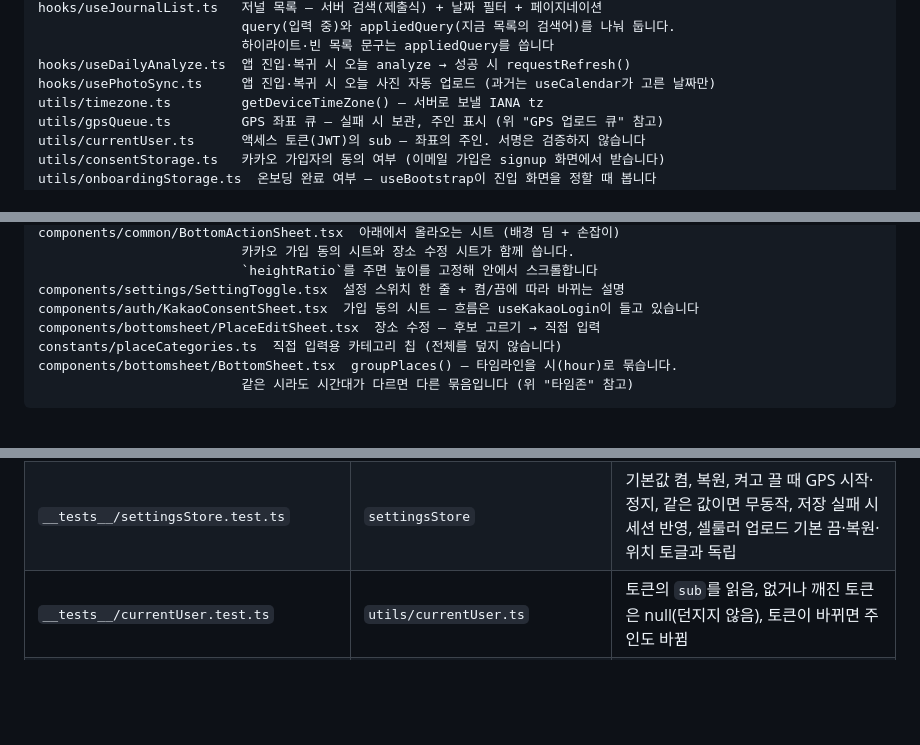
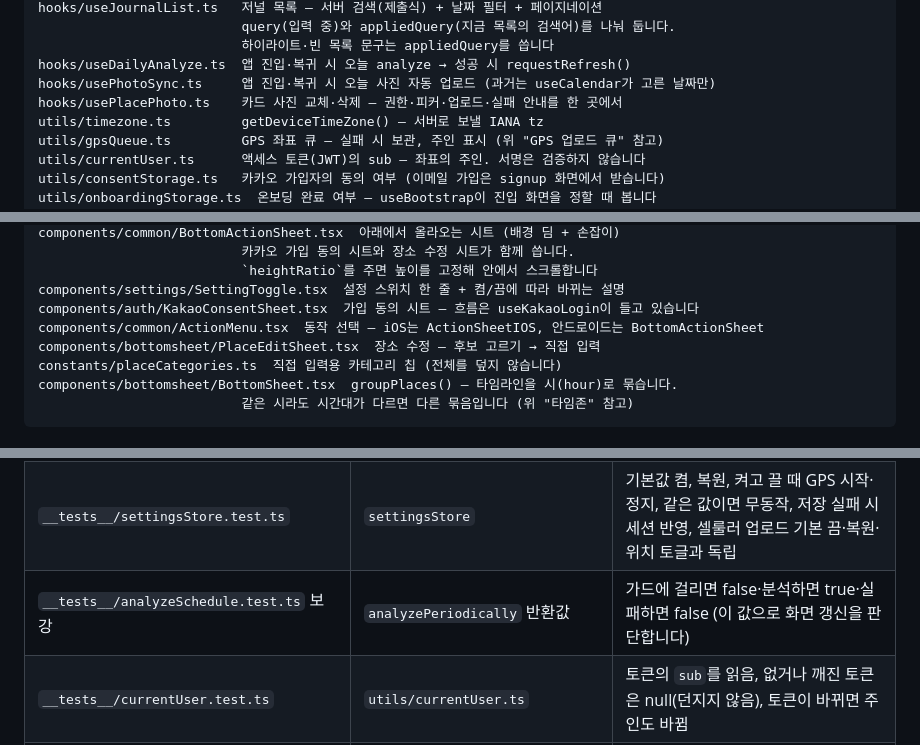
Before and after one commit to taennny/2026-AI-Powered, a Markdown page: frontend/CLAUDE.md, 3 parts joined by grey strips. Drawn GitHub-style; blank space fills up the shorter version.

```diff
--- a/frontend/CLAUDE.md
+++ b/frontend/CLAUDE.md
@@ -503,6 +535,7 @@ hooks/useJournalList.ts   저널 목록 — 서버 검색(제출식) + 날짜
                           하이라이트·빈 목록 문구는 appliedQuery를 씁니다
 hooks/useDailyAnalyze.ts  앱 진입·복귀 시 오늘 analyze → 성공 시 requestRefresh()
 hooks/usePhotoSync.ts     앱 진입·복귀 시 오늘 사진 자동 업로드 (과거는 useCalendar가 고른 날짜만)
+hooks/usePlacePhoto.ts    카드 사진 교체·삭제 — 권한·피커·업로드·실패 안내를 한 곳에서
 utils/timezone.ts         getDeviceTimeZone() — 서버로 보낼 IANA tz
 utils/gpsQueue.ts         GPS 좌표 큐 — 실패 시 보관, 주인 표시 (위 "GPS 업로드 큐" 참고)
 utils/currentUser.ts      액세스 토큰(JWT)의 sub — 좌표의 주인. 서명은 검증하지 않습니다
@@ -532,6 +565,7 @@ components/common/BottomActionSheet.tsx  아래에서 올라오는 시트 (배
                           `heightRatio`를 주면 높이를 고정해 안에서 스크롤합니다
 components/settings/SettingToggle.tsx  설정 스위치 한 줄 + 켬/끔에 따라 바뀌는 설명
 components/auth/KakaoConsentSheet.tsx  가입 동의 시트 — 흐름은 useKakaoLogin이 들고 있습니다
+components/common/ActionMenu.tsx  동작 선택 — iOS는 ActionSheetIOS, 안드로이드는 BottomActionSheet
 components/bottomsheet/PlaceEditSheet.tsx  장소 수정 — 후보 고르기 → 직접 입력
 constants/placeCategories.ts  직접 입력용 카테고리 칩 (전체를 덮지 않습니다)
 components/bottomsheet/BottomSheet.tsx  groupPlaces() — 타임라인을 시(hour)로 묶습니다.
@@ -586,6 +620,7 @@ npx jest gpsTask      # 파일 하나
 | `__tests__/api.interceptor.test.ts` | `utils/api.ts` 401 인터셉터 | 재발급 대기 큐가 반드시 풀리는지 (리프레시 토큰 없음 / 빈 토큰) |
 | `__tests__/swipeableRow.test.ts` | `shouldOpen` + `categoryLeaf` | 거리·속도로 열림 판정, 스치듯 민 건 안 열림, 반대로 튕기면 취소, 버튼이 넓으면 더 밀어야 함 / 계층 카테고리의 마지막 조각 |
 | `__tests__/settingsStore.test.ts` | `settingsStore` | 기본값 켬, 복원, 켜고 끌 때 GPS 시작·정지, 같은 값이면 무동작, 저장 실패 시 세션 반영, 셀룰러 업로드 기본 끔·복원·위치 토글과 독립 |
+| `__tests__/analyzeSchedule.test.ts` 보강 | `analyzePeriodically` 반환값 | 가드에 걸리면 false·분석하면 true·실패하면 false (이 값으로 화면 갱신을 판단합니다) |
 | `__tests__/currentUser.test.ts` | `utils/currentUser.ts` | 토큰의 `sub`를 읽음, 없거나 깨진 토큰은 null(던지지 않음), 토큰이 바뀌면 주인도 바뀜 |
 | `__tests__/timelineGrouping.test.ts` | `groupPlaces` | 같은 시끼리 묶음, **시가 같아도 시간대가 다르면 다른 묶음**, 서버 순서 유지(자정 넘김), 오프셋 없으면 기기 시간대(구버전 서버) |
 | `__tests__/themeStore.test.ts` | `themeStore` | 디스크 저장·복원, 알 수 없는 값 무시, 로그아웃 시 basic 복귀 + 디스크 삭제, reset 후 initialize가 되살리지 않음 |
```
Also changed, not shown: other parts of frontend/CLAUDE.md (+39 -5 lines).
